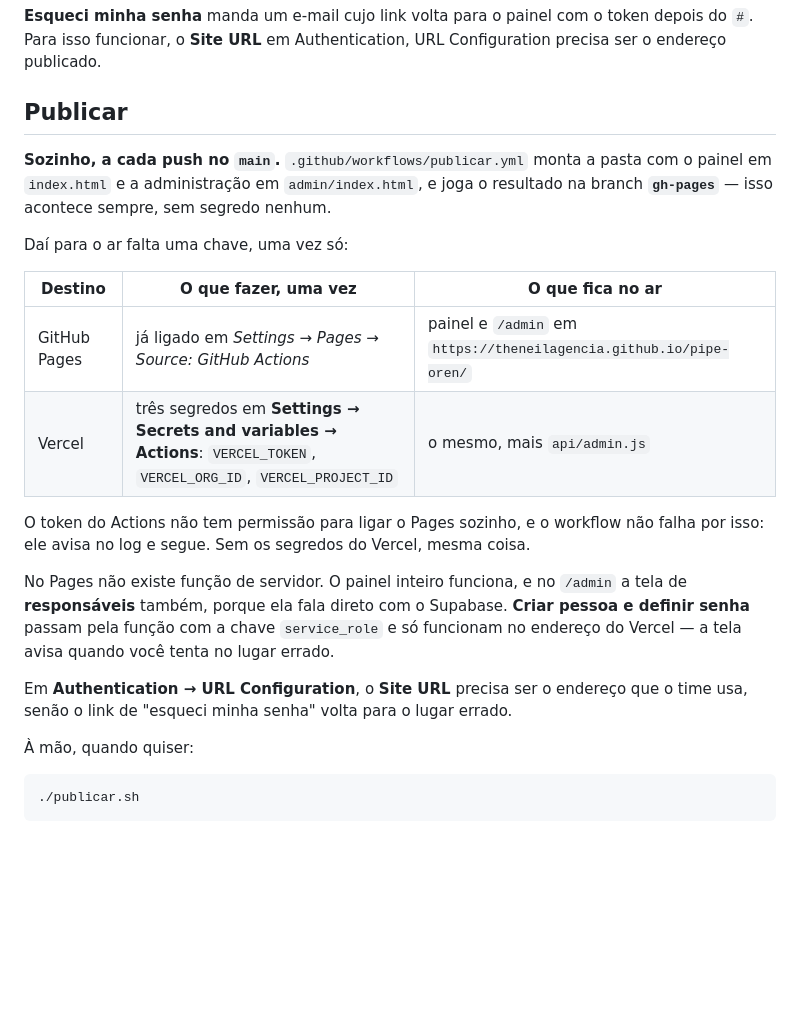
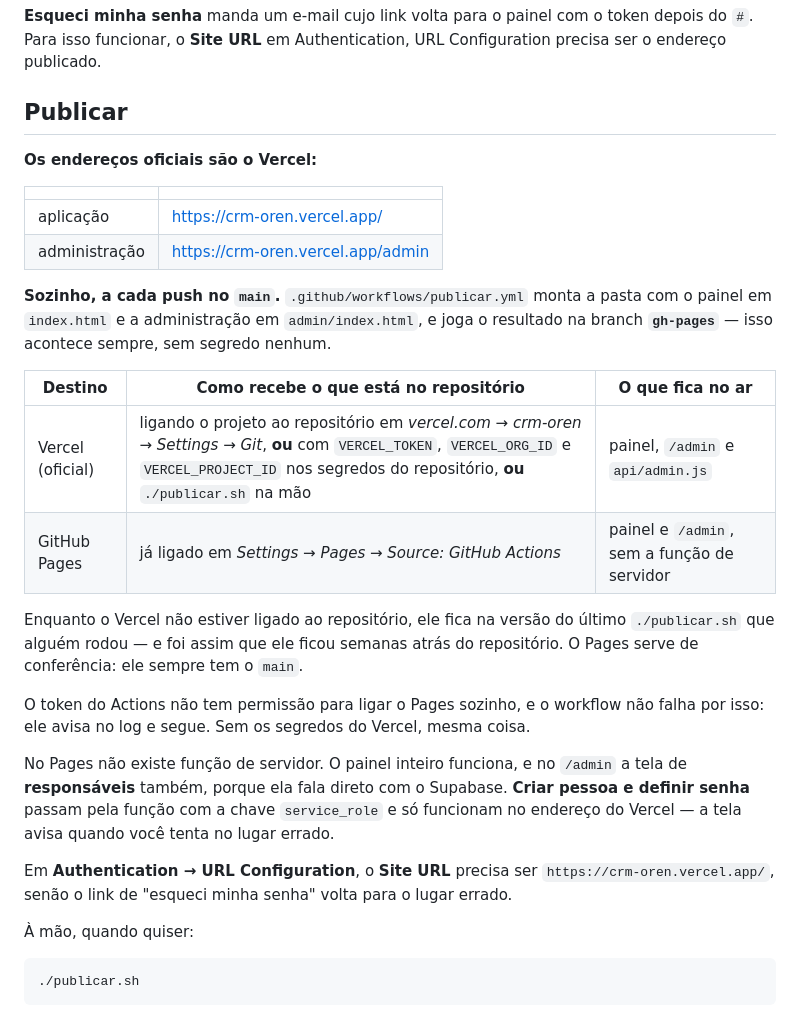
Before and after one commit to theneilagencia/pipe-oren, a Markdown page: README.md, the part around the change. Drawn GitHub-style; blank space fills up the shorter version.

Commit message:
README registra crm-oren.vercel.app como endereço oficial e como ele recebe o repositório

```diff
--- a/README.md
+++ b/README.md
@@ -120,16 +120,25 @@ Configuration precisa ser o endereço publicado.
 
 ## Publicar
 
+**Os endereços oficiais são o Vercel:**
+
+| | |
+|---|---|
+| aplicação | https://crm-oren.vercel.app/ |
+| administração | https://crm-oren.vercel.app/admin |
+
 **Sozinho, a cada push no `main`.** `.github/workflows/publicar.yml` monta a pasta
 com o painel em `index.html` e a administração em `admin/index.html`, e joga o
 resultado na branch **`gh-pages`** — isso acontece sempre, sem segredo nenhum.
 
-Daí para o ar falta uma chave, uma vez só:
+| Destino | Como recebe o que está no repositório | O que fica no ar |
+|---|---|---|
+| Vercel (oficial) | ligando o projeto ao repositório em *vercel.com → crm-oren → Settings → Git*, **ou** com `VERCEL_TOKEN`, `VERCEL_ORG_ID` e `VERCEL_PROJECT_ID` nos segredos do repositório, **ou** `./publicar.sh` na mão | painel, `/admin` e `api/admin.js` |
+| GitHub Pages | já ligado em *Settings → Pages → Source: GitHub Actions* | painel e `/admin`, sem a função de servidor |
 
-| Destino | O que fazer, uma vez | O que fica no ar |
-|---|---|---|
-| GitHub Pages | já ligado em *Settings → Pages → Source: GitHub Actions* | painel e `/admin` em `https://theneilagencia.github.io/pipe-oren/` |
-| Vercel | três segredos em **Settings → Secrets and variables → Actions**: `VERCEL_TOKEN`, `VERCEL_ORG_ID`, `VERCEL_PROJECT_ID` | o mesmo, mais `api/admin.js` |
+Enquanto o Vercel não estiver ligado ao repositório, ele fica na versão do último
+`./publicar.sh` que alguém rodou — e foi assim que ele ficou semanas atrás do
+repositório. O Pages serve de conferência: ele sempre tem o `main`.
 
 O token do Actions não tem permissão para ligar o Pages sozinho, e o workflow não
 falha por isso: ele avisa no log e segue. Sem os segredos do Vercel, mesma coisa.
@@ -139,8 +148,9 @@ a tela de **responsáveis** também, porque ela fala direto com o Supabase. **Cr
 pessoa e definir senha** passam pela função com a chave `service_role` e só
 funcionam no endereço do Vercel — a tela avisa quando você tenta no lugar errado.
 
-Em **Authentication → URL Configuration**, o **Site URL** precisa ser o endereço
-que o time usa, senão o link de "esqueci minha senha" volta para o lugar errado.
+Em **Authentication → URL Configuration**, o **Site URL** precisa ser
+`https://crm-oren.vercel.app/`, senão o link de "esqueci minha senha" volta para o
+lugar errado.
 
 À mão, quando quiser:
 
```
